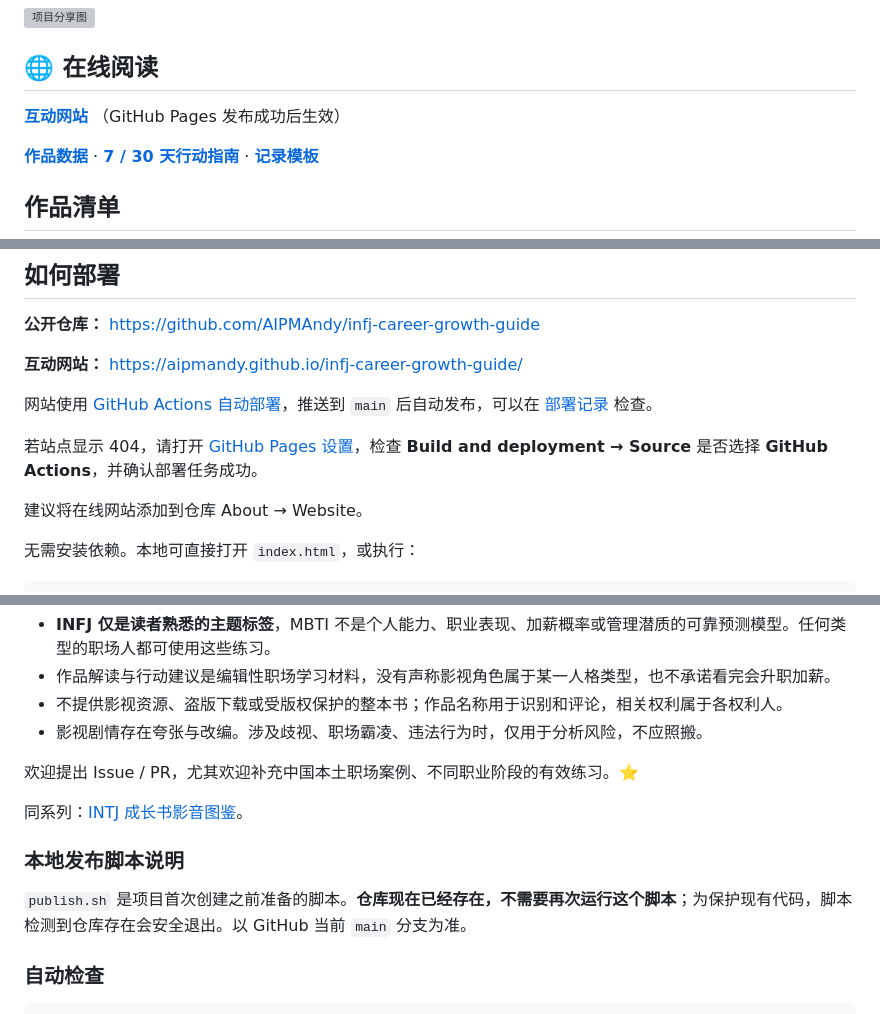
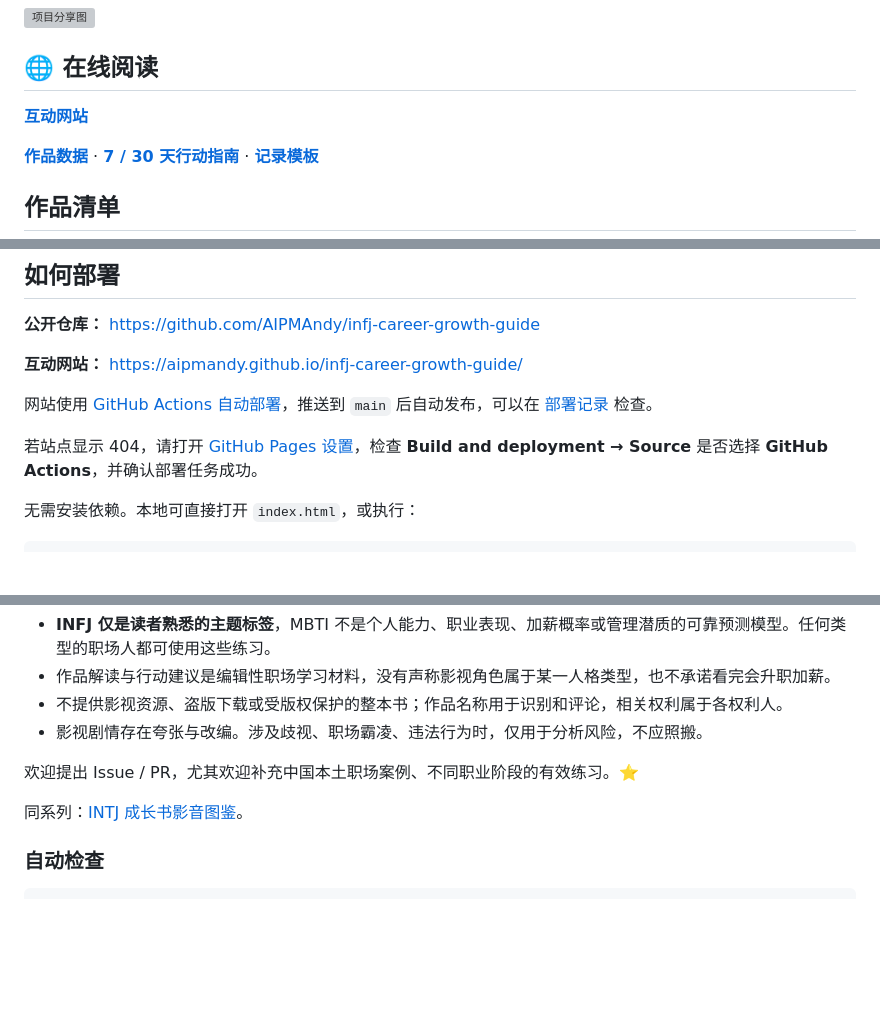
Before and after one commit to AIPMAndy/infj-career-growth-guide, a Markdown page: README.md, 3 parts joined by grey strips. GitHub-like rendering; blank space fills up the shorter version; grey boxes are pictures that could not be loaded.

Commit message:
docs(readme): remove leftover publishing notes

````diff
--- a/README.md
+++ b/README.md
@@ -16,7 +16,7 @@
 
 ## 🌐 在线阅读
 
-**[互动网站](https://aipmandy.github.io/infj-career-growth-guide/)** （GitHub Pages 发布成功后生效）
+**[互动网站](https://aipmandy.github.io/infj-career-growth-guide/)**
 
 **[作品数据](data/catalog.json)** · **[7 / 30 天行动指南](guides/7-30-day-plan.md)** · **[记录模板](templates/career-evidence.md)**
 
@@ -61,8 +61,6 @@
 
 若站点显示 404，请打开 [GitHub Pages 设置](https://github.com/AIPMAndy/infj-career-growth-guide/settings/pages)，检查 **Build and deployment → Source** 是否选择 **GitHub Actions**，并确认部署任务成功。
 
-建议将在线网站添加到仓库 About → Website。
-
 无需安装依赖。本地可直接打开 `index.html`，或执行：
 
 ```bash
@@ -100,10 +98,6 @@ LICENSE                   # MIT
 
 同系列：[INTJ 成长书影音图鉴](https://github.com/AIPMAndy/intj-growth-guide)。
 
-### 本地发布脚本说明
-
-`publish.sh` 是项目首次创建之前准备的脚本。**仓库现在已经存在，不需要再次运行这个脚本**；为保护现有代码，脚本检测到仓库存在会安全退出。以 GitHub 当前 `main` 分支为准。
-
 ### 自动检查
 
 ```bash
````
